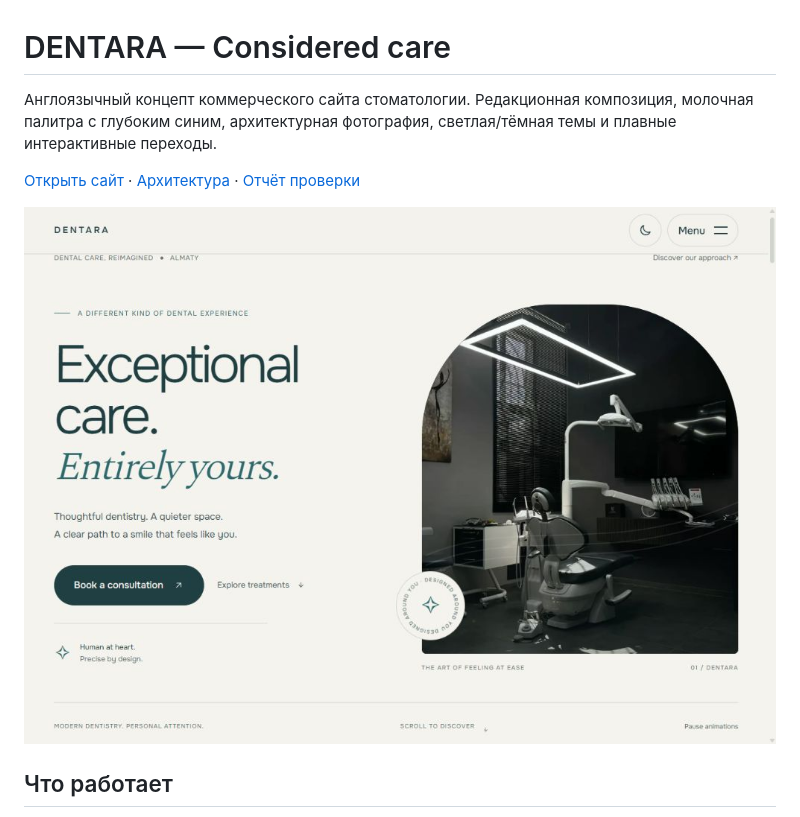
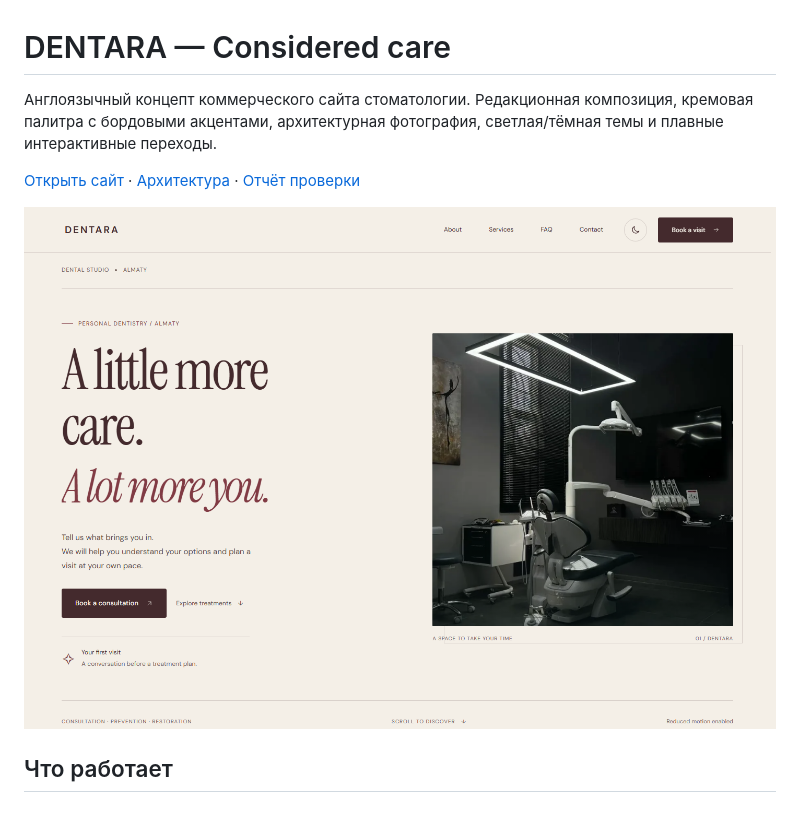
Before and after one commit to Yernaribadulla/Dentist_eng_commercial, a Markdown page: README.md, the part around the change. Rendered like a GitHub page; pictures changed too: docs/preview-desktop.png.

```diff
--- a/README.md
+++ b/README.md
@@ -1,6 +1,6 @@
 # DENTARA — Considered care
 
-Англоязычный концепт коммерческого сайта стоматологии. Редакционная композиция, молочная палитра с глубоким синим, архитектурная фотография, светлая/тёмная темы и плавные интерактивные переходы.
+Англоязычный концепт коммерческого сайта стоматологии. Редакционная композиция, кремовая палитра с бордовыми акцентами, архитектурная фотография, светлая/тёмная темы и плавные интерактивные переходы.
 
 [Открыть сайт](https://yernaribadulla.github.io/Dentist_eng_commercial/) · [Архитектура](docs/architecture.md) · [Отчёт проверки](docs/audit.md)
 
```
Also changed, not shown: docs/preview-mobile.png (added), 6 other files.
